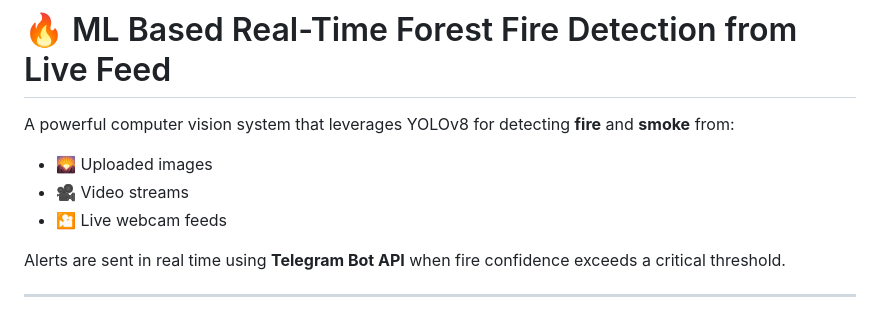
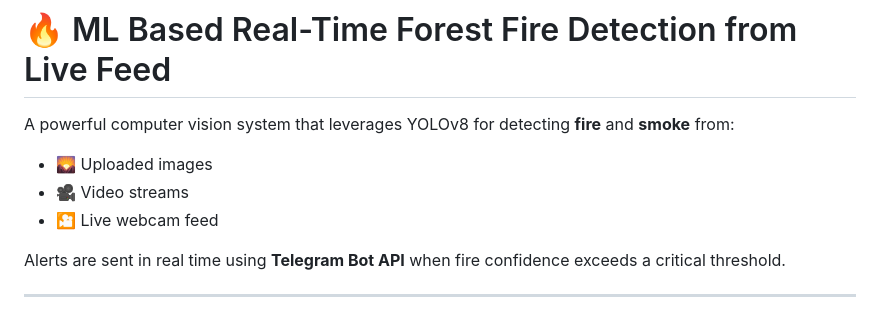
Before and after one commit to thilak-r/Forest-fire-detection-using-YOLOv8, a Markdown page: README.md, the part around the change. GitHub-like rendering.

```diff
--- a/README.md
+++ b/README.md
@@ -3,7 +3,7 @@
 A powerful computer vision system that leverages YOLOv8 for detecting **fire** and **smoke** from:
 - 🌄 Uploaded images
 - 🎥 Video streams
-- 🎦 Live webcam feeds
+- 🎦 Live webcam feed
 
 Alerts are sent in real time using **Telegram Bot API** when fire confidence exceeds a critical threshold.
 
```
